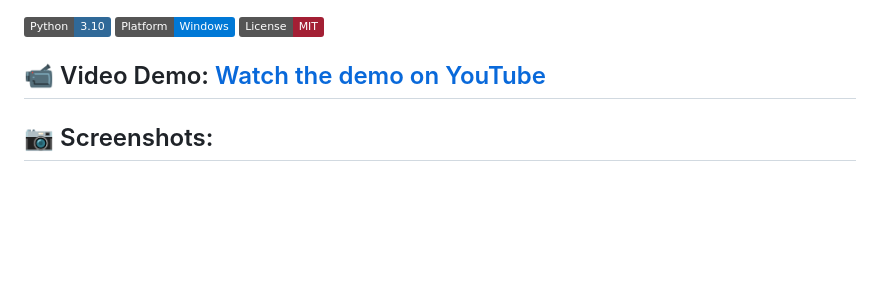
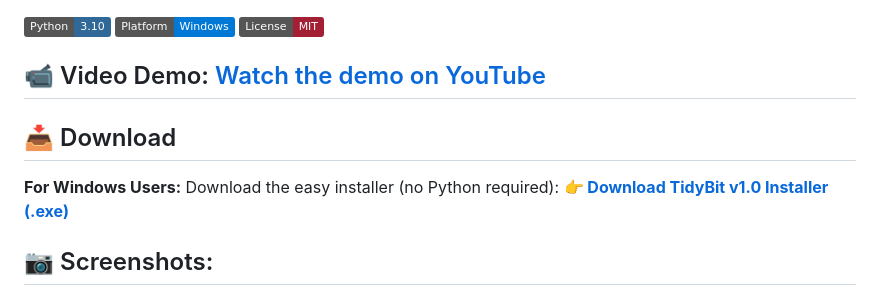
Before and after one commit to Veda-Swaroop/TidyBit, a Markdown page: README.md, the part around the change. Drawn GitHub-style; badges without logos; blank space fills up the shorter version.

Commit message:
Add download section for Windows users
Added download instructions for Windows users.

```diff
--- a/README.md
+++ b/README.md
@@ -9,6 +9,11 @@
 ![License: MIT](https://img.shields.io/badge/License-MIT-A31F34?logo=opensourceinitiative&logoColor=8A8B8C)
 
 ## 📹 Video Demo:  [Watch the demo on YouTube](https://www.youtube.com/watch?v=VIDEO_ID)
+
+## 📥 Download
+**For Windows Users:**
+Download the easy installer (no Python required):
+[**👉 Download TidyBit v1.0 Installer (.exe)**](https://github.com/Veda-Swaroop/TidyBit/releases/tag/v1.0.0)
 
 ## 📷 Screenshots:
 
```
